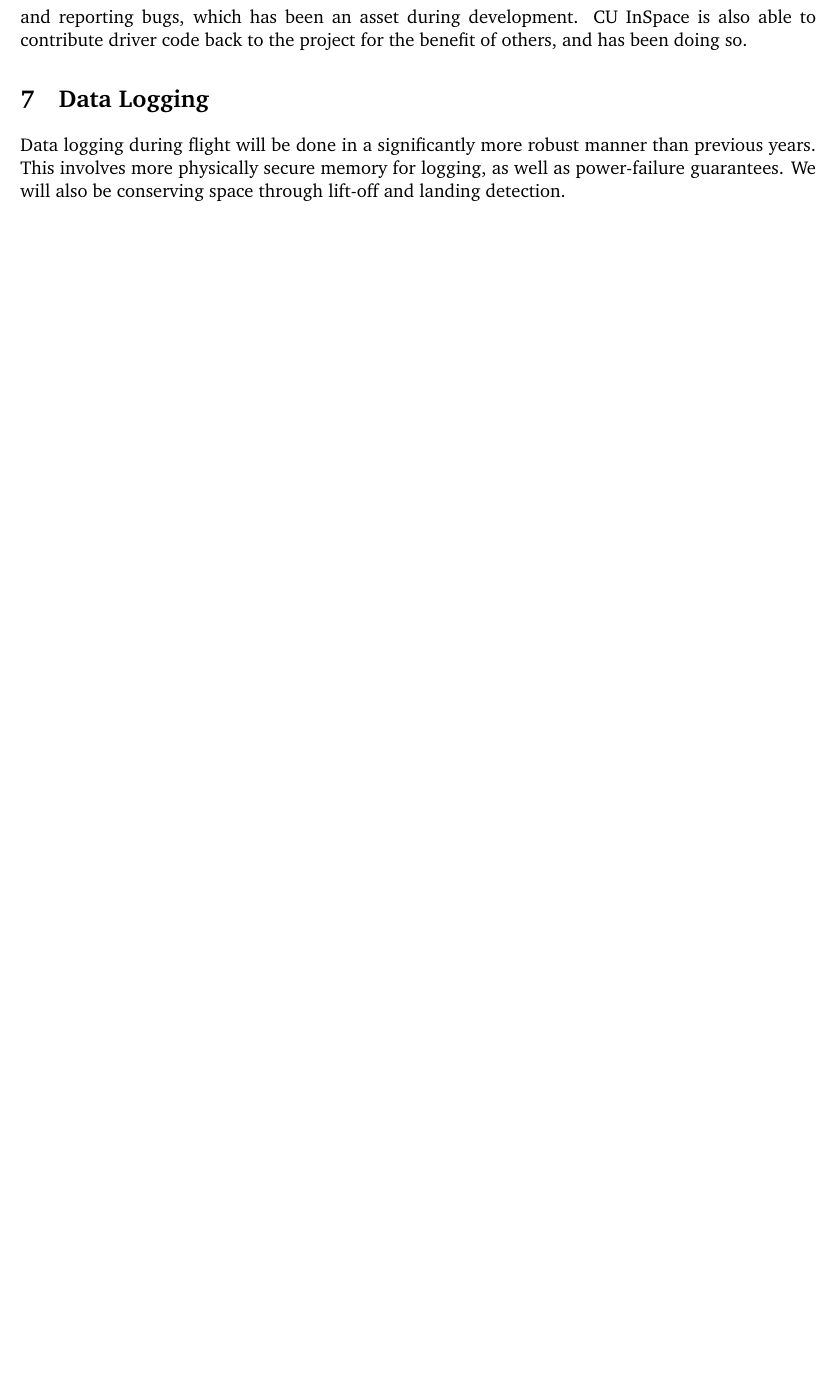
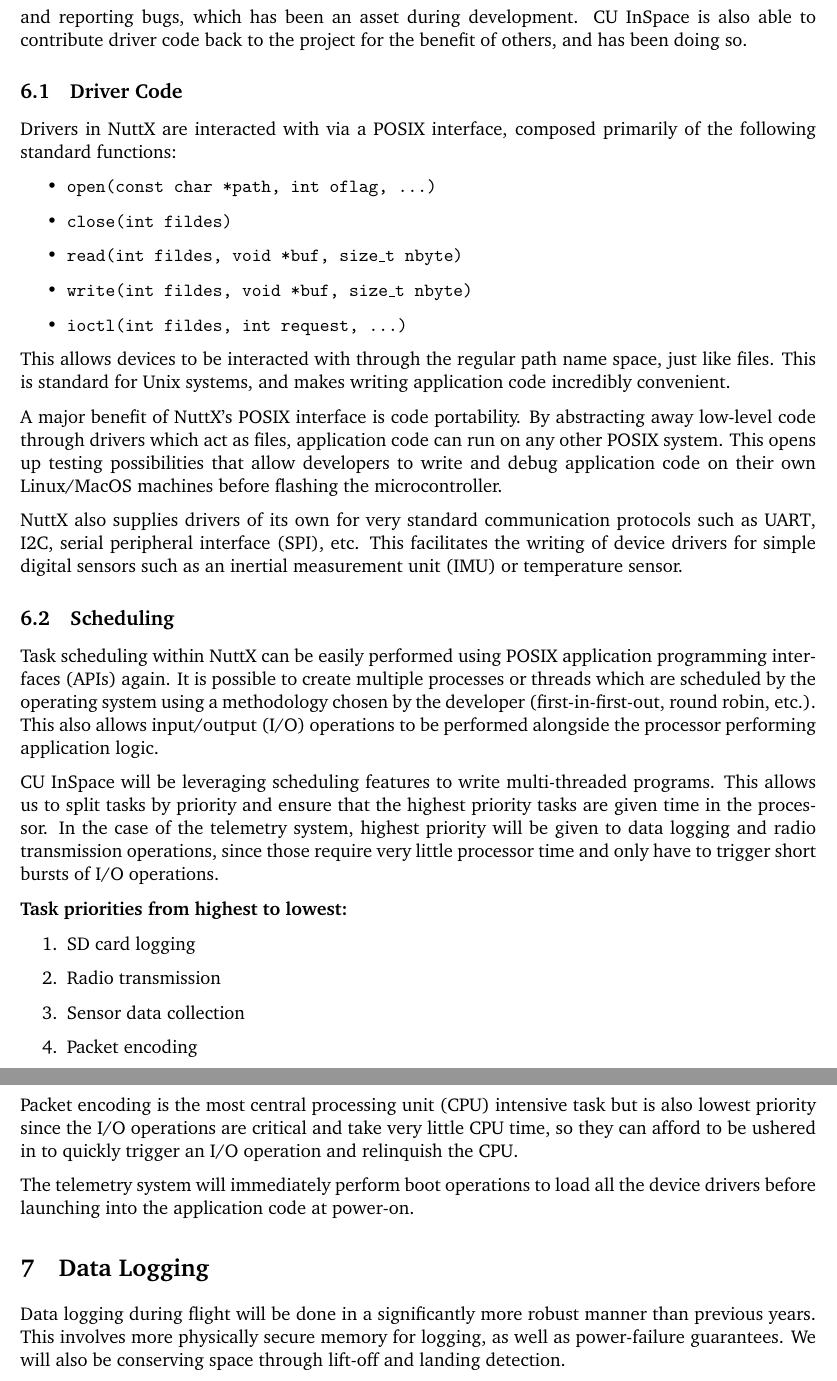
Before and after one commit to CarletonURocketry/avionics-design-2024-2025, a LaTeX document (design.tex, which reads sections/glossary.tex, sections/telemetry_system.tex): part of page 10 of 19 before the commit and two parts of pages 10 and 11 of 20 after it, the two joined at a grey line, cut so that both start at the same text, the shorter picture padded with empty space. Compiled offline with pdfLaTeX.

Commit message:
Scheduling information

```diff
--- a/sections/glossary.tex
+++ b/sections/glossary.tex
@@ -20,0 +18 @@
+\newacronym{udp}{UDP}{user datagram protocol}
--- a/sections/telemetry_system.tex
+++ b/sections/telemetry_system.tex
@@ -33,6 +33,58 @@
 digital sensors/peripherals. NuttX has an open community forum for getting support and reporting bugs, which has been
 an asset during development. \Gls{cuinspace} is also able to contribute driver code back to the project for the benefit
 of others, and has been doing so.
+
+\subsection{Driver Code}
+
+Drivers in NuttX are interacted with via a POSIX interface, composed primarily of the following standard functions:
+
+\begin{itemize}
+    \item \texttt{open(const char *path, int oflag, ...)}
+    \item \texttt{close(int fildes)}
+    \item \texttt{read(int fildes, void *buf, size\_t nbyte)}
+    \item \texttt{write(int fildes, void *buf, size\_t nbyte)}
+    \item \texttt{ioctl(int fildes, int request, ...)}
+\end{itemize}
+
+This allows devices to be interacted with through the regular path name space, just like files. This is standard for
+Unix systems, and makes writing application code incredibly convenient.
+
+A major benefit of NuttX's \gls{posix} interface is code portability. By abstracting away low-level code through
+drivers which act as files, application code can run on any other \gls{posix} system. This opens up testing
+possibilities that allow developers to write and debug application code on their own Linux/MacOS machines before
+flashing the microcontroller.
+
+NuttX also supplies drivers of its own for very standard communication protocols such as \gls{uart}, \gls{i2c},
+\gls{spi}, etc. This facilitates the writing of device drivers for simple digital sensors such as an \gls{imu} or
+temperature sensor.
+
+\subsection{Scheduling}
+
+Task scheduling within NuttX can be easily performed using \gls{posix} \glspl{api} again. It is possible to create
+multiple processes or threads which are scheduled by the operating system using a methodology chosen by the developer
+(first-in-first-out, round robin, etc.). This also allows \gls{io} operations to be performed alongside the processor
+performing application logic.
+
+\Gls{cuinspace} will be leveraging scheduling features to write multi-threaded programs. This allows us to split tasks
+by priority and ensure that the highest priority tasks are given time in the processor. In the case of the telemetry
+system, highest priority will be given to data logging and radio transmission operations, since those require very
+little processor time and only have to trigger short bursts of \gls{io} operations.
+
+\textbf{Task priorities from highest to lowest:}
+
+\begin{enumerate}
+    \item SD card logging
+    \item Radio transmission
+    \item Sensor data collection
+    \item Packet encoding
+\end{enumerate}
+
+Packet encoding is the most \gls{cpu} intensive task but is also lowest priority since the \gls{io} operations are
+critical and take very little \gls{cpu} time, so they can afford to be ushered in to quickly trigger an \gls{io}
+operation and relinquish the \gls{cpu}.
+
+The telemetry system will immediately perform boot operations to load all the device drivers before launching into the
+application code at power-on.
 
 \section{Data Logging}
 
```
Also changed, not shown: sections/glossary.tex (38 more changed lines), sections/telemetry_system.tex (1 more changed lines).
